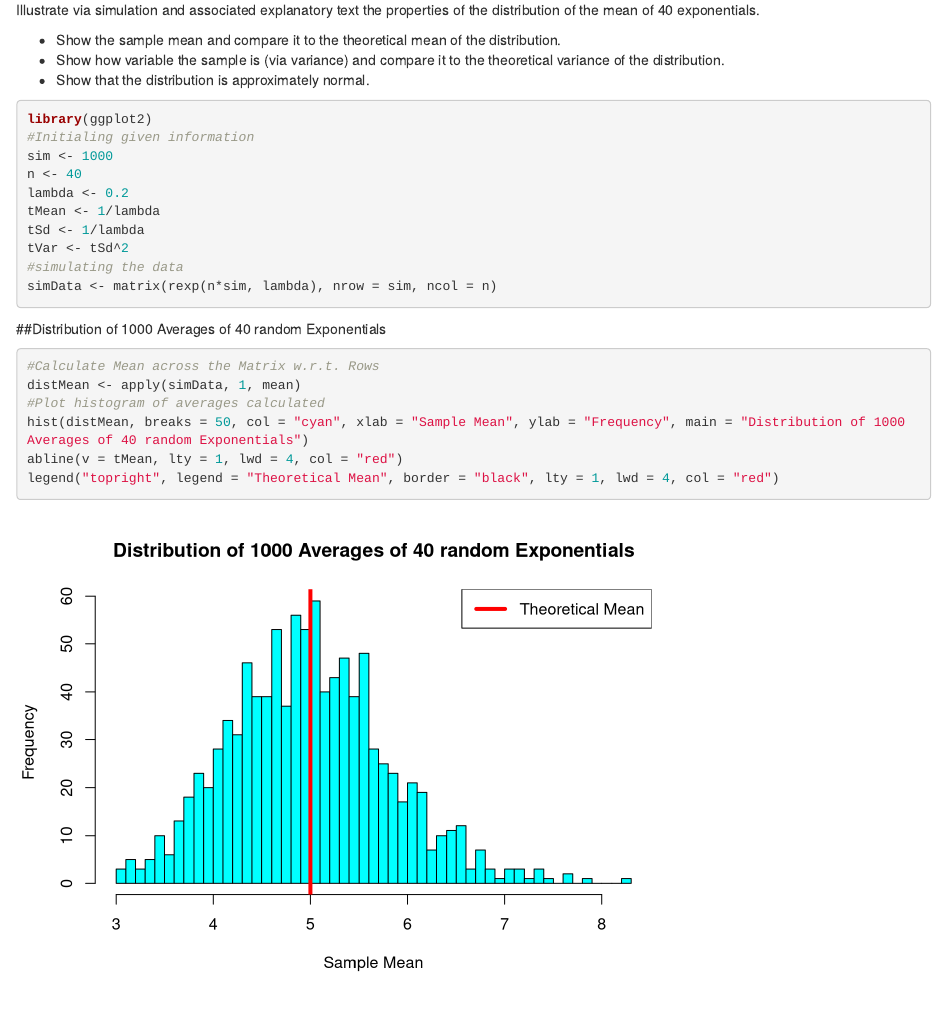
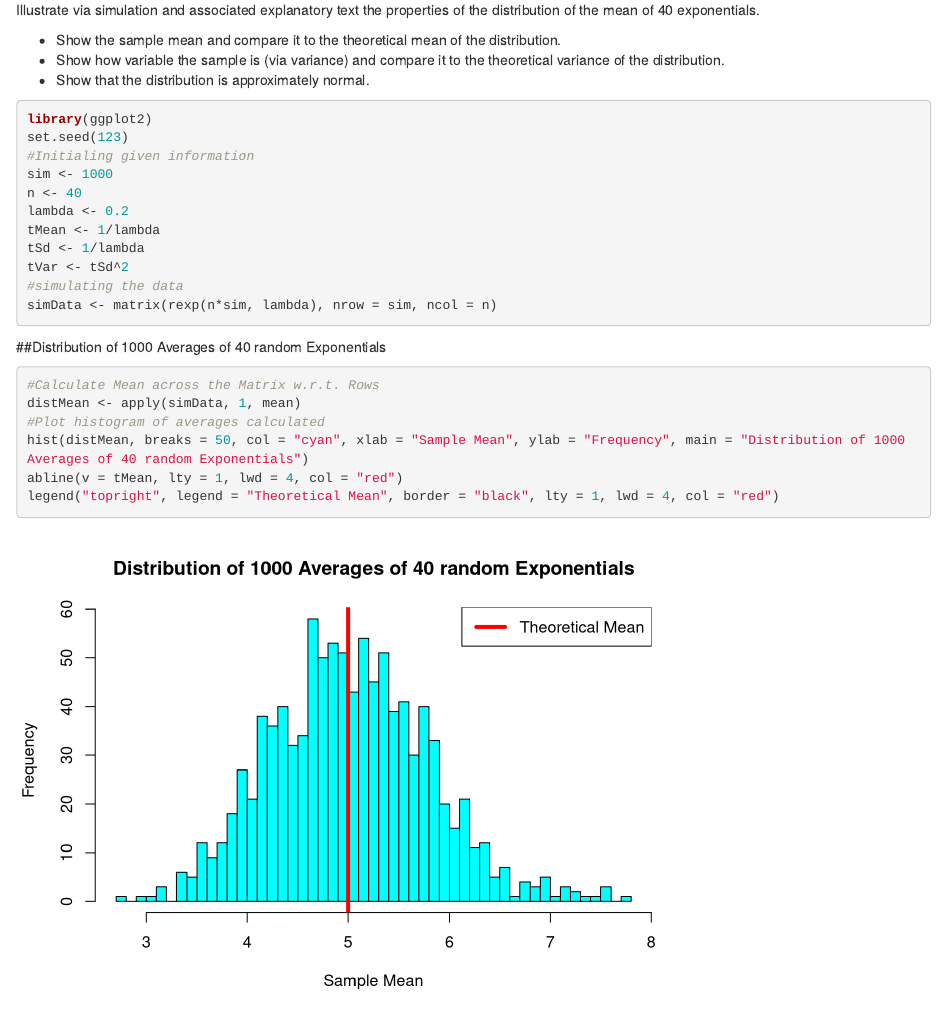
Before and after one commit to vedantmane/statistical-inferences, an R Markdown document (simulation-exponential.Rmd): the page in a window 1100 px wide, from 300 px down. Rendered offline with R 4.5, knitr and Pandoc, with nearby package versions; code that draws random numbers runs with fixed seeds of ours.

Commit message:
Final commit - Report complete

````diff
--- a/exponential_simulation.Rmd
+++ b/simulation-exponential.Rmd
@@ -16,8 +16,9 @@ Illustrate via simulation and associated explanatory text the properties of the
 * Show how variable the sample is (via variance) and compare it to the theoretical variance of the distribution.
 * Show that the distribution is approximately normal.
 
-```{r initialize, cache=TRUE, warning=FALSE}
+```{r initialize, warning=FALSE}
 library(ggplot2)
+set.seed(123)
 #Initialing given information
 sim <- 1000
 n <- 40
````
Also changed, not shown: simulation-exponential.html (added), simulation-exponential.md (added), simulation-exponential_files/figure-html/plottingq1-1.png (added), simulation-exponential_files/figure-html/plottingq2-1.png (added), simulation-exponential_files/figure-html/plottingq3-1.png (added), 1 other file.
